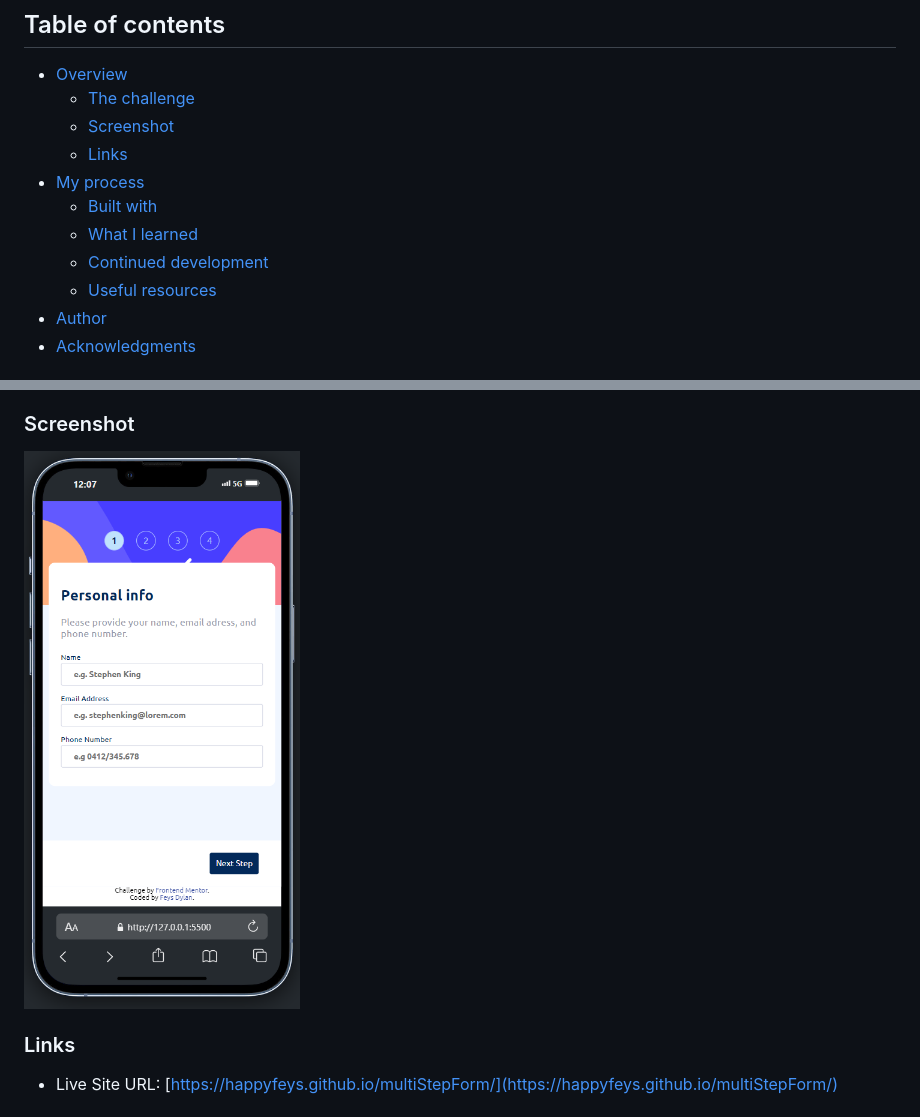
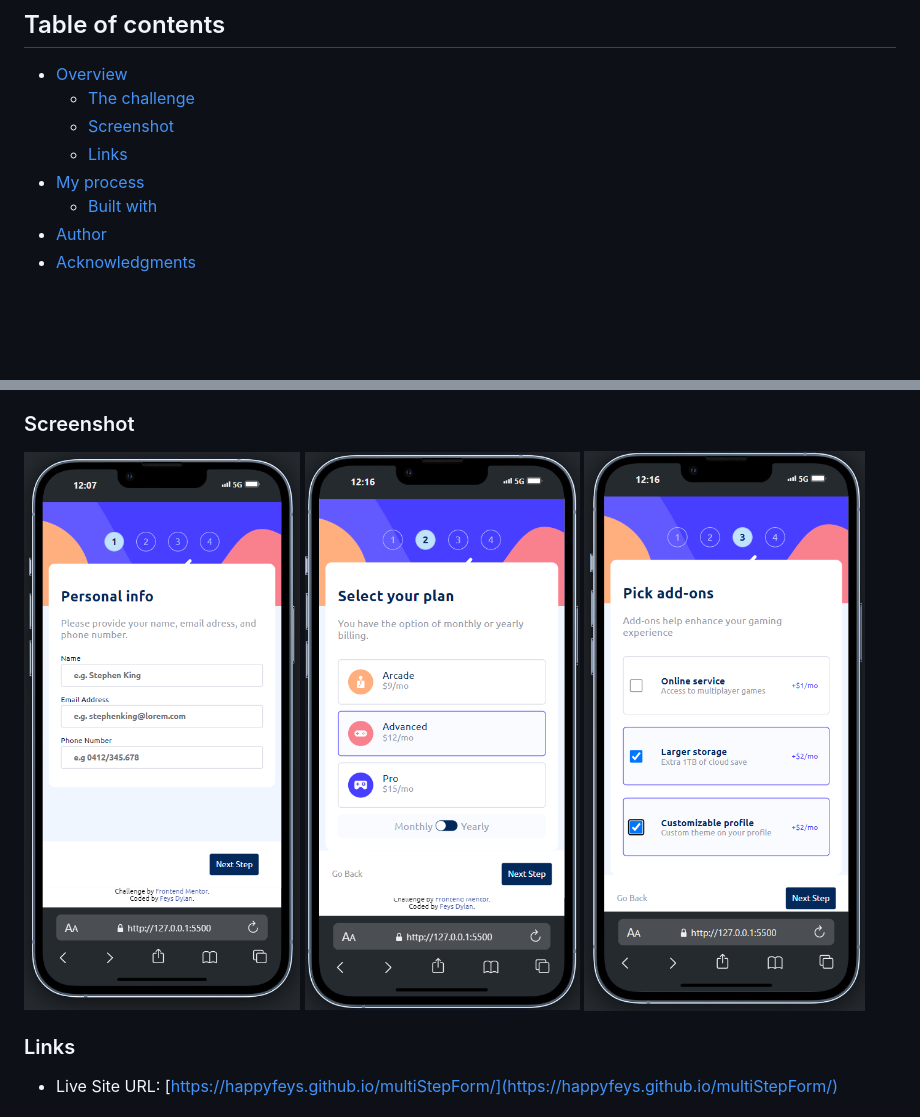
Before and after one commit to HappyFeys/multiStepForm, a Markdown page: README.md, 2 parts joined by grey strips. Rendered like a GitHub page; pictures changed too: image-1.png (added), image-2.png (added); blank space fills up the shorter version.

```diff
--- a/README.md
+++ b/README.md
@@ -11,9 +11,6 @@ Fontend Mentor est un site proposant des défis à réaliser pour s'améliorer e
   - [Links](#links)
 - [My process](#my-process)
   - [Built with](#built-with)
-  - [What I learned](#what-i-learned)
-  - [Continued development](#continued-development)
-  - [Useful resources](#useful-resources)
 - [Author](#author)
 - [Acknowledgments](#acknowledgments)
 
@@ -36,6 +33,8 @@ Les utilisateurs doivent être capables de
 ### Screenshot
 
 ![alt text](image.png)
+![alt text](image-1.png)
+![alt text](image-2.png)
 
 ### Links
 
```
Also changed, not shown: 5 other files.
